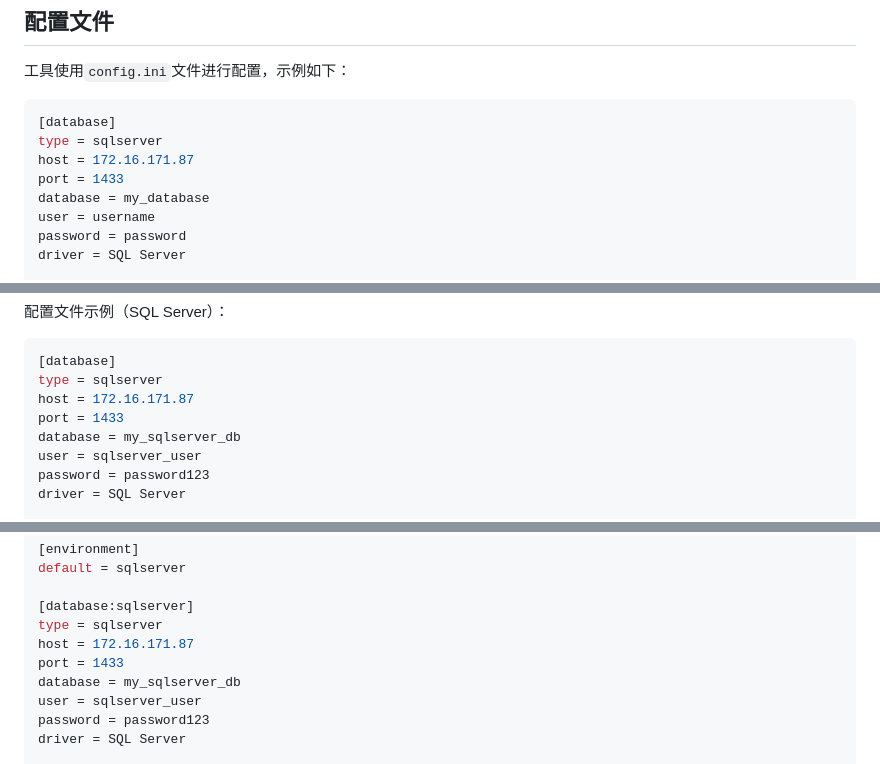
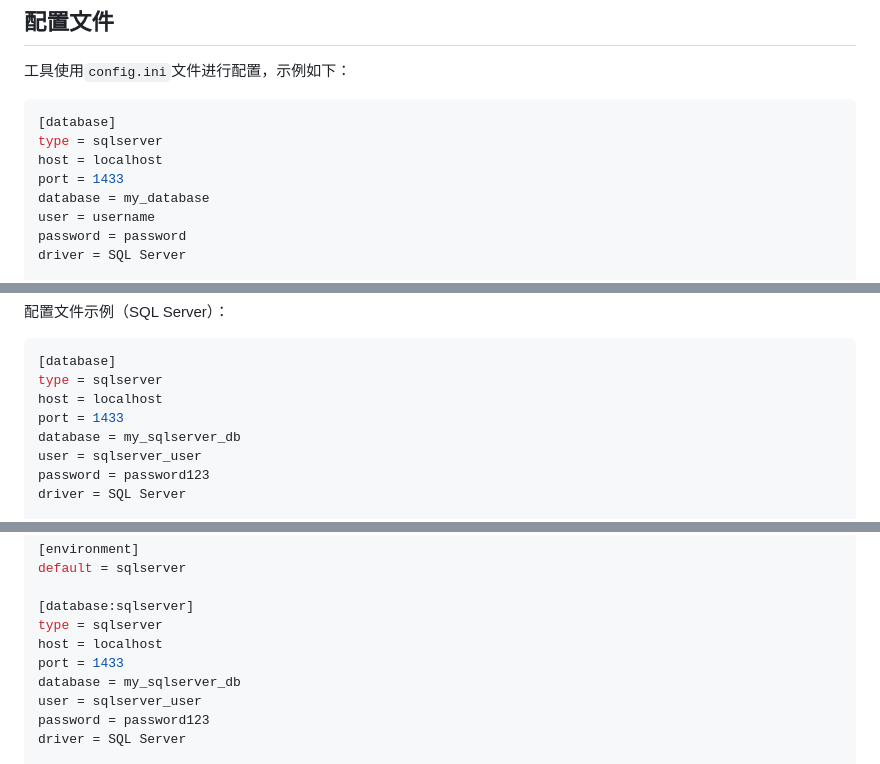
Before and after one commit to cleanlove2y/WLJ_Data_Hub, a Markdown page: README.md, 3 parts joined by grey strips. Drawn GitHub-style.

Commit message:
docs(README): update database host to localhost for SQL Server examples

````diff
--- a/README.md
+++ b/README.md
@@ -65,7 +65,7 @@ graph TD
 ```ini
 [database]
 type = sqlserver
-host = 172.16.171.87
+host = localhost
 port = 1433
 database = my_database
 user = username
@@ -97,7 +97,7 @@ python generate_data_dictionary.py --config config_pgsql.ini
 ```ini
 [database]
 type = sqlserver
-host = 172.16.171.87
+host = localhost
 port = 1433
 database = my_sqlserver_db
 user = sqlserver_user
@@ -144,7 +144,7 @@ default = sqlserver
 
 [database:sqlserver]
 type = sqlserver
-host = 172.16.171.87
+host = localhost
 port = 1433
 database = my_sqlserver_db
 user = sqlserver_user
````
